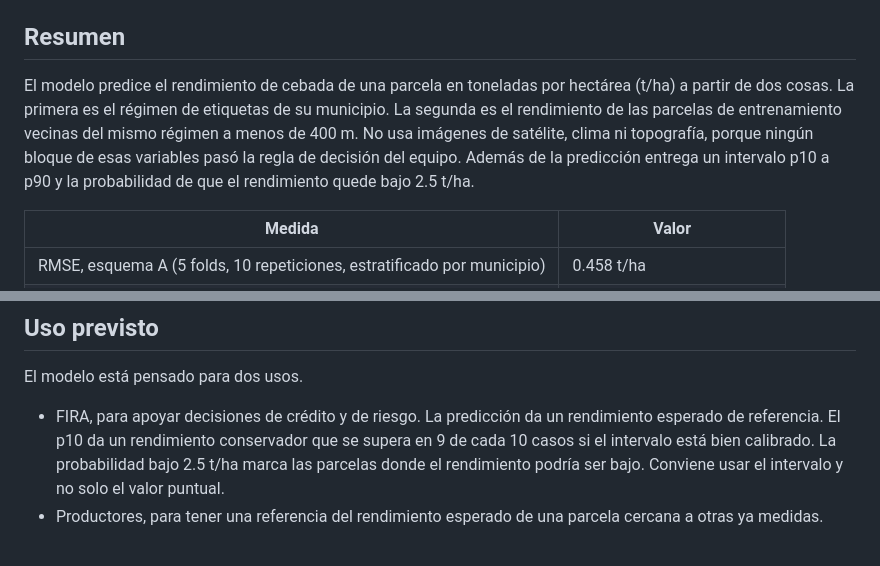
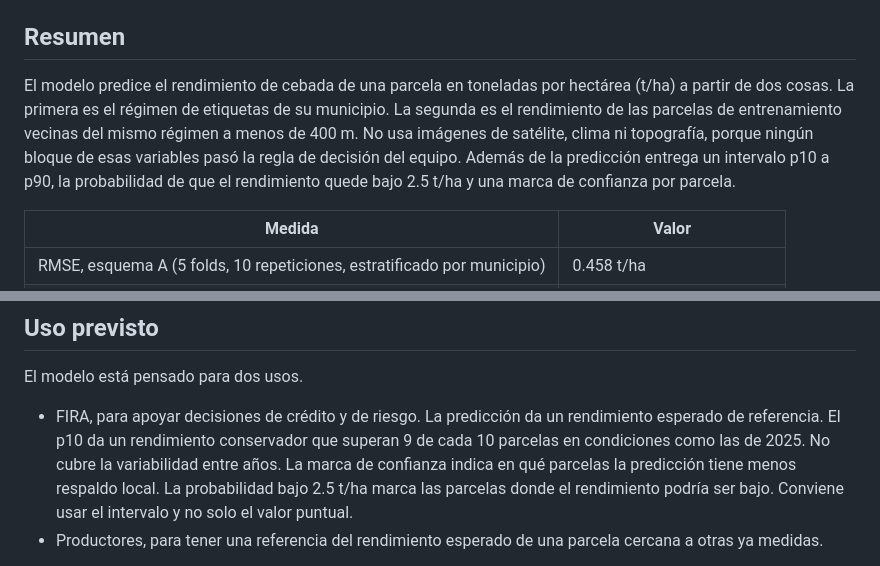
Before and after one commit to alan-pv/AgroCebada_Hackaton, a Markdown page: docs/model_card.md, 2 parts joined by grey strips. GitHub-like rendering.

```diff
--- a/docs/model_card.md
+++ b/docs/model_card.md
@@ -4,7 +4,7 @@ Esta ficha describe el modelo que genera las 59 predicciones de la entrega. Dice
 
 ## Resumen
 
-El modelo predice el rendimiento de cebada de una parcela en toneladas por hectárea (t/ha) a partir de dos cosas. La primera es el régimen de etiquetas de su municipio. La segunda es el rendimiento de las parcelas de entrenamiento vecinas del mismo régimen a menos de 400 m. No usa imágenes de satélite, clima ni topografía, porque ningún bloque de esas variables pasó la regla de decisión del equipo. Además de la predicción entrega un intervalo p10 a p90 y la probabilidad de que el rendimiento quede bajo 2.5 t/ha.
+El modelo predice el rendimiento de cebada de una parcela en toneladas por hectárea (t/ha) a partir de dos cosas. La primera es el régimen de etiquetas de su municipio. La segunda es el rendimiento de las parcelas de entrenamiento vecinas del mismo régimen a menos de 400 m. No usa imágenes de satélite, clima ni topografía, porque ningún bloque de esas variables pasó la regla de decisión del equipo. Además de la predicción entrega un intervalo p10 a p90, la probabilidad de que el rendimiento quede bajo 2.5 t/ha y una marca de confianza por parcela.
 
 | Medida | Valor |
 |---|---|
@@ -86,7 +124,7 @@ La calificación oficial es un solo RMSE sobre 59 parcelas, y con tan pocas parc
 
 El modelo está pensado para dos usos.
 
-* FIRA, para apoyar decisiones de crédito y de riesgo. La predicción da un rendimiento esperado de referencia. El p10 da un rendimiento conservador que se supera en 9 de cada 10 casos si el intervalo está bien calibrado. La probabilidad bajo 2.5 t/ha marca las parcelas donde el rendimiento podría ser bajo. Conviene usar el intervalo y no solo el valor puntual.
+* FIRA, para apoyar decisiones de crédito y de riesgo. La predicción da un rendimiento esperado de referencia. El p10 da un rendimiento conservador que superan 9 de cada 10 parcelas en condiciones como las de 2025. No cubre la variabilidad entre años. La marca de confianza indica en qué parcelas la predicción tiene menos respaldo local. La probabilidad bajo 2.5 t/ha marca las parcelas donde el rendimiento podría ser bajo. Conviene usar el intervalo y no solo el valor puntual.
 * Productores, para tener una referencia del rendimiento esperado de una parcela cercana a otras ya medidas.
 
 No está pensado para decidir solo un crédito ni para reemplazar la verificación en campo. Tampoco para parcelas fuera de las tres entidades, para otros cultivos ni para otras temporadas, porque se entrenó con una sola temporada. Una parcela sin vecinos cercanos del mismo régimen recibe casi la media de su régimen.
```
Also changed, not shown: other parts of docs/model_card.md (+38 -0 lines), docs/ensemble_intervalos.md (+2 -0 lines).
